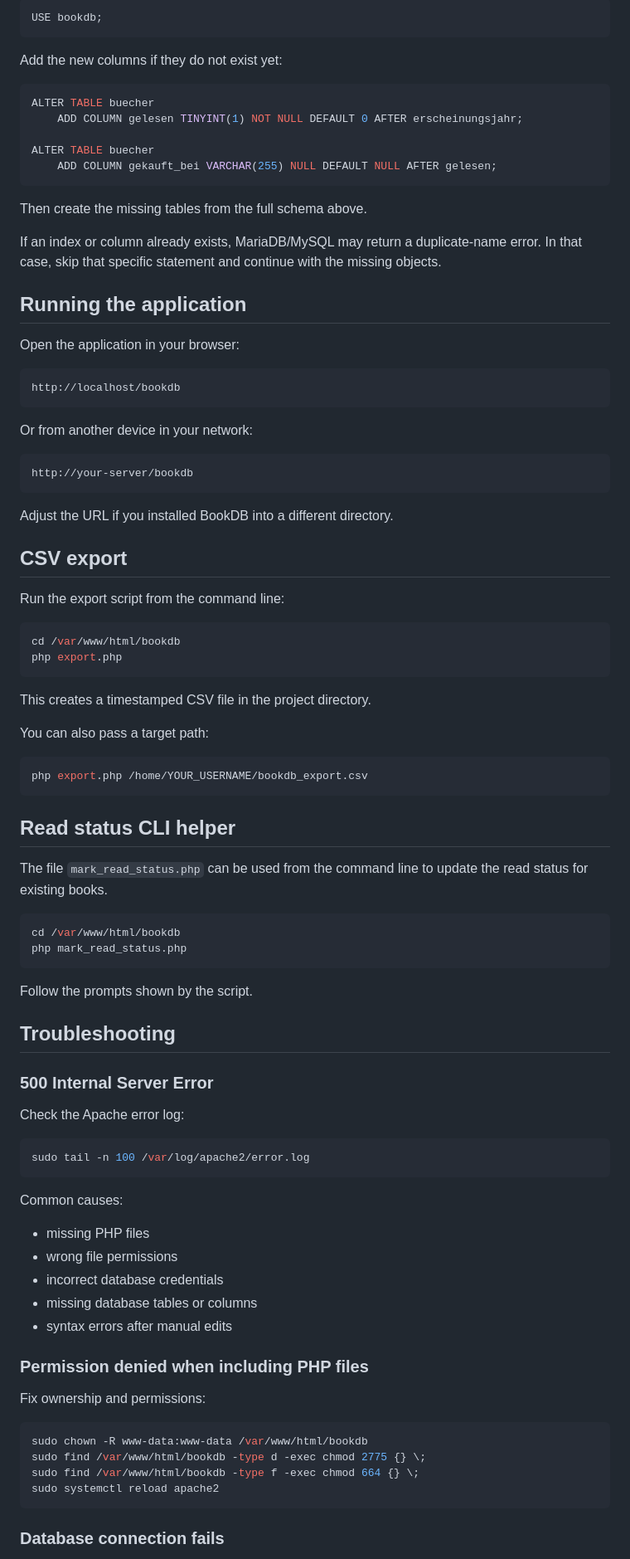
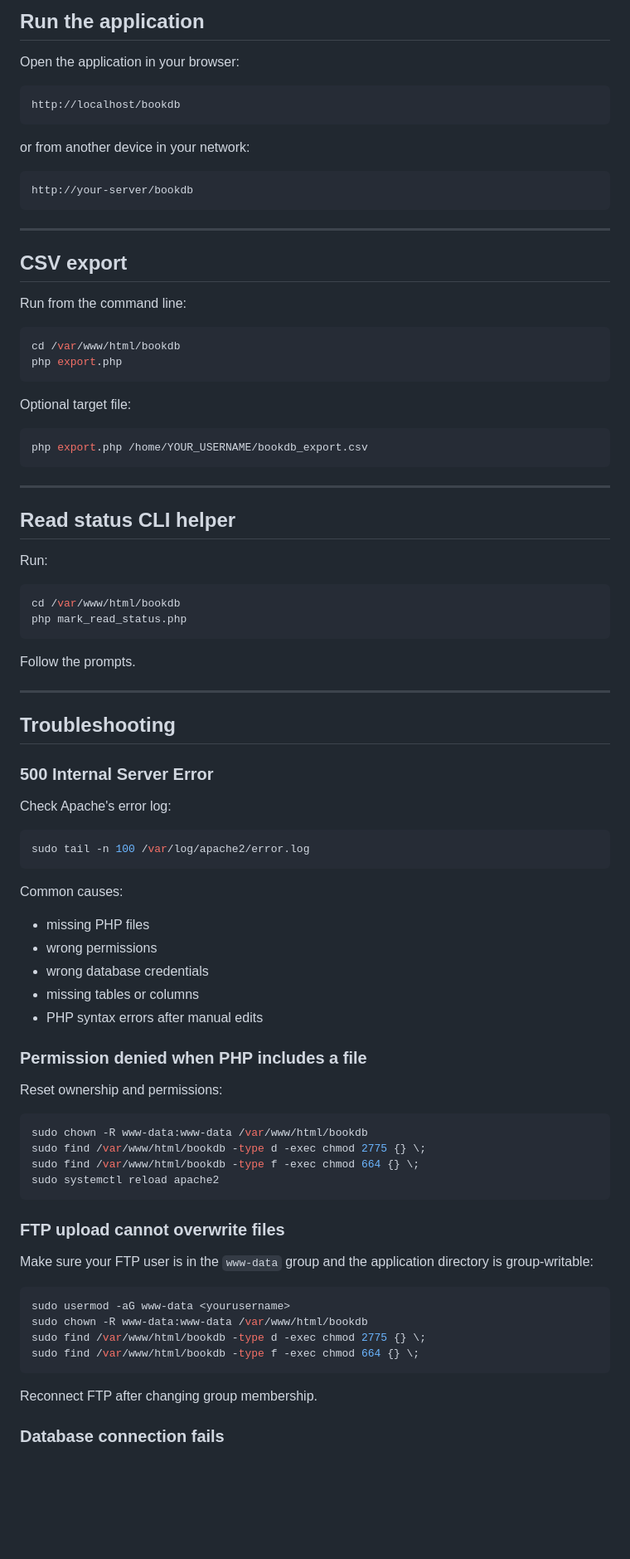
Before and after one commit to CptTelefonmast/BookDB, a Markdown page: README.md, the part around one of its changes. Shown at 83% size. Drawn GitHub-style; blank space fills up the shorter version.

````diff
--- a/README.md
+++ b/README.md
@@ -394,23 +351,4 @@ Select the database:
-```sql
-USE bookdb;
-```
-
-Add the new columns if they do not exist yet:
-
-```sql
-ALTER TABLE buecher
-    ADD COLUMN gelesen TINYINT(1) NOT NULL DEFAULT 0 AFTER erscheinungsjahr;
-
-ALTER TABLE buecher
-    ADD COLUMN gekauft_bei VARCHAR(255) NULL DEFAULT NULL AFTER gelesen;
-```
-
-Then create the missing tables from the full schema above.
-
-If an index or column already exists, MariaDB/MySQL may return a duplicate-name error.
-In that case, skip that specific statement and continue with the missing objects.
-
-## Running the application
+## Run the application
 
 Open the application in your browser:
 
@@ -418,47 +356,49 @@ Open the application in your browser:
 http://localhost/bookdb
 ```
 
-Or from another device in your network:
+or from another device in your network:
 
 ```text
 http://your-server/bookdb
 ```
 
-Adjust the URL if you installed BookDB into a different directory.
+---
 
 ## CSV export
 
-Run the export script from the command line:
+Run from the command line:
 
 ```bash
 cd /var/www/html/bookdb
 php export.php
 ```
 
-This creates a timestamped CSV file in the project directory.
-
-You can also pass a target path:
+Optional target file:
 
 ```bash
 php export.php /home/YOUR_USERNAME/bookdb_export.csv
 ```
 
+---
+
 ## Read status CLI helper
 
-The file `mark_read_status.php` can be used from the command line to update the read status for existing books.
+Run:
 
 ```bash
 cd /var/www/html/bookdb
 php mark_read_status.php
 ```
 
-Follow the prompts shown by the script.
+Follow the prompts.
+
+---
 
 ## Troubleshooting
 
 ### 500 Internal Server Error
 
-Check the Apache error log:
+Check Apache's error log:
 
 ```bash
 sudo tail -n 100 /var/log/apache2/error.log
@@ -467,14 +407,14 @@ sudo tail -n 100 /var/log/apache2/error.log
 Common causes:
 
 - missing PHP files
-- wrong file permissions
-- incorrect database credentials
-- missing database tables or columns
-- syntax errors after manual edits
+- wrong permissions
+- wrong database credentials
+- missing tables or columns
+- PHP syntax errors after manual edits
 
-### Permission denied when including PHP files
+### Permission denied when PHP includes a file
 
-Fix ownership and permissions:
+Reset ownership and permissions:
 
 ```bash
 sudo chown -R www-data:www-data /var/www/html/bookdb
@@ -483,5 +423,18 @@ sudo find /var/www/html/bookdb -type f -exec chmod 664 {} \;
 sudo systemctl reload apache2
 ```
 
+### FTP upload cannot overwrite files
+
+Make sure your FTP user is in the `www-data` group and the application directory is group-writable:
+
+```bash
+sudo usermod -aG www-data <yourusername>
+sudo chown -R www-data:www-data /var/www/html/bookdb
+sudo find /var/www/html/bookdb -type d -exec chmod 2775 {} \;
+sudo find /var/www/html/bookdb -type f -exec chmod 664 {} \;
+```
+
+Reconnect FTP after changing group membership.
+
 ### Database connection fails
 
````
Also changed, not shown: other parts of README.md (+147 -206 lines).
